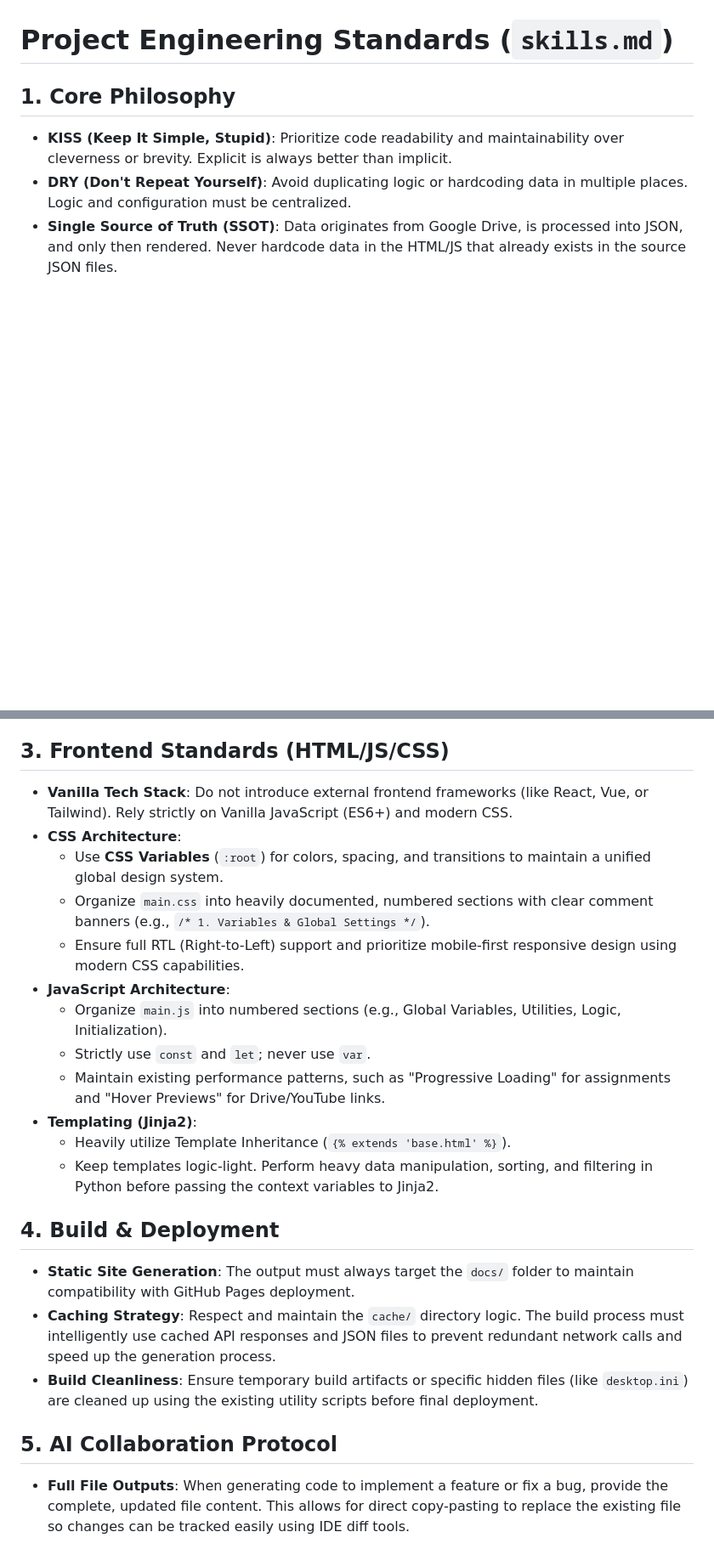
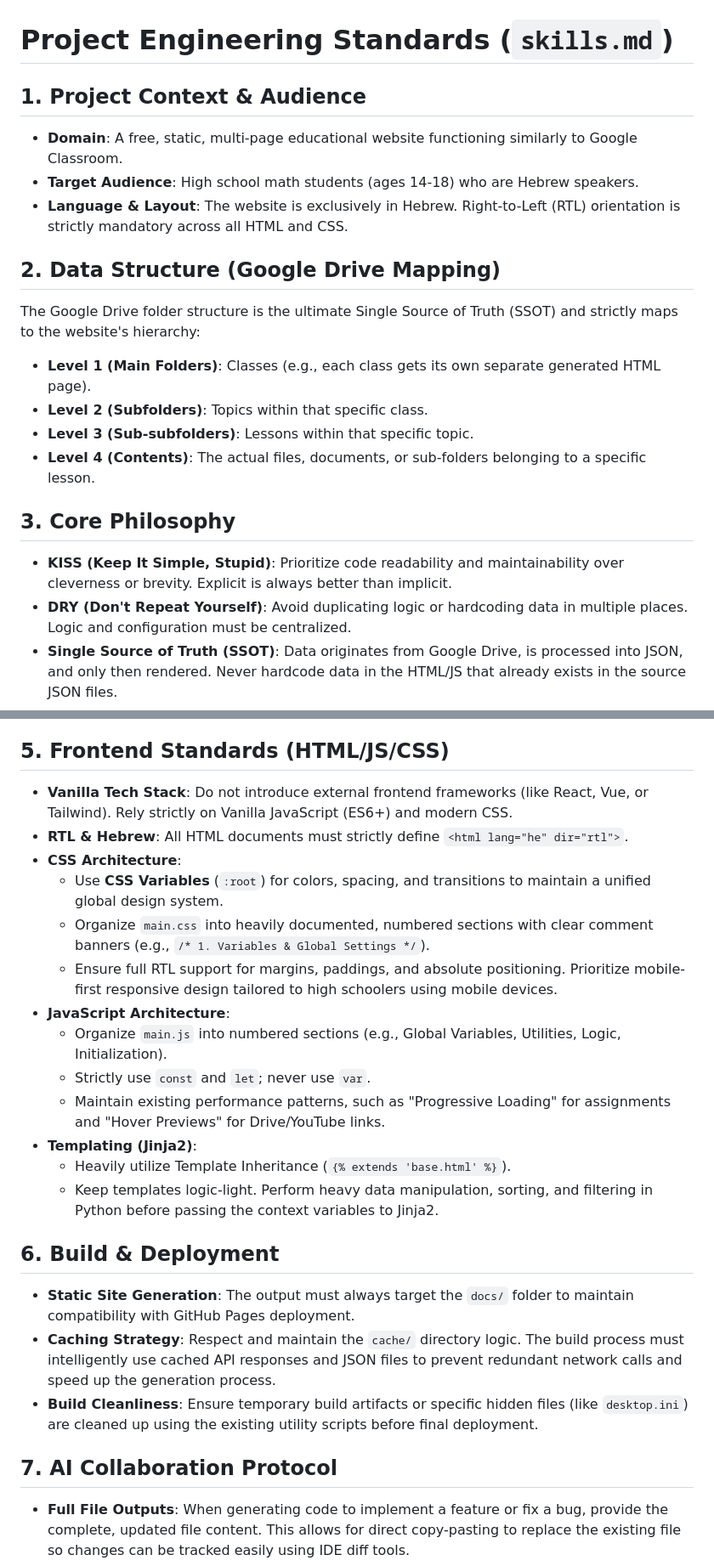
Before and after one commit to erezmath/erezmath.github.io, a Markdown page: feature_specifications/skills.md, 2 parts joined by grey strips. Shown at 85% size. Drawn GitHub-style; blank space fills up the shorter version.

Commit message:
improved skills.md

```diff
--- a/feature_specifications/skills.md
+++ b/feature_specifications/skills.md
@@ -1,6 +1,20 @@
 # Project Engineering Standards (`skills.md`)
 
-## 1. Core Philosophy
+## 1. Project Context & Audience
+
+* **Domain**: A free, static, multi-page educational website functioning similarly to Google Classroom.
+* **Target Audience**: High school math students (ages 14-18) who are Hebrew speakers.
+* **Language & Layout**: The website is exclusively in Hebrew. Right-to-Left (RTL) orientation is strictly mandatory across all HTML and CSS.
+
+## 2. Data Structure (Google Drive Mapping)
+
+The Google Drive folder structure is the ultimate Single Source of Truth (SSOT) and strictly maps to the website's hierarchy:
+* **Level 1 (Main Folders)**: Classes (e.g., each class gets its own separate generated HTML page).
+* **Level 2 (Subfolders)**: Topics within that specific class.
+* **Level 3 (Sub-subfolders)**: Lessons within that specific topic.
+* **Level 4 (Contents)**: The actual files, documents, or sub-folders belonging to a specific lesson.
+
+## 3. Core Philosophy
 
 * **KISS (Keep It Simple, Stupid)**: Prioritize code readability and maintainability over cleverness or brevity. Explicit is always better than implicit.
 * **DRY (Don't Repeat Yourself)**: Avoid duplicating logic or hardcoding data in multiple places. Logic and configuration must be centralized.
@@ -21,13 +35,14 @@
   * Every function must have a clear Docstring explaining its purpose, arguments, and return values.
   * Use inline comments for complex logical blocks or API interactions.
 
-## 3. Frontend Standards (HTML/JS/CSS)
+## 5. Frontend Standards (HTML/JS/CSS)
 
 * **Vanilla Tech Stack**: Do not introduce external frontend frameworks (like React, Vue, or Tailwind). Rely strictly on Vanilla JavaScript (ES6+) and modern CSS.
+* **RTL & Hebrew**: All HTML documents must strictly define `<html lang="he" dir="rtl">`.
 * **CSS Architecture**:
   * Use **CSS Variables** (`:root`) for colors, spacing, and transitions to maintain a unified global design system.
   * Organize `main.css` into heavily documented, numbered sections with clear comment banners (e.g., `/* 1. Variables & Global Settings */`).
-  * Ensure full RTL (Right-to-Left) support and prioritize mobile-first responsive design using modern CSS capabilities.
+  * Ensure full RTL support for margins, paddings, and absolute positioning. Prioritize mobile-first responsive design tailored to high schoolers using mobile devices.
 * **JavaScript Architecture**:
   * Organize `main.js` into numbered sections (e.g., Global Variables, Utilities, Logic, Initialization).
   * Strictly use `const` and `let`; never use `var`.
@@ -36,13 +51,13 @@
   * Heavily utilize Template Inheritance (`{% extends 'base.html' %}`).
   * Keep templates logic-light. Perform heavy data manipulation, sorting, and filtering in Python before passing the context variables to Jinja2.
 
-## 4. Build & Deployment
+## 6. Build & Deployment
 
 * **Static Site Generation**: The output must always target the `docs/` folder to maintain compatibility with GitHub Pages deployment.
 * **Caching Strategy**: Respect and maintain the `cache/` directory logic. The build process must intelligently use cached API responses and JSON files to prevent redundant network calls and speed up the generation process.
 * **Build Cleanliness**: Ensure temporary build artifacts or specific hidden files (like `desktop.ini`) are cleaned up using the existing utility scripts before final deployment.
 
-## 5. AI Collaboration Protocol
+## 7. AI Collaboration Protocol
 
 * **Full File Outputs**: When generating code to implement a feature or fix a bug, provide the complete, updated file content. This allows for direct copy-pasting to replace the existing file so changes can be tracked easily using IDE diff tools.
 * **Surgical Edits**: Code modifications must be as surgical as possible. Only alter the specific lines required to implement the request.
```
Also changed, not shown: other parts of feature_specifications/skills.md (+1 -1 lines).
